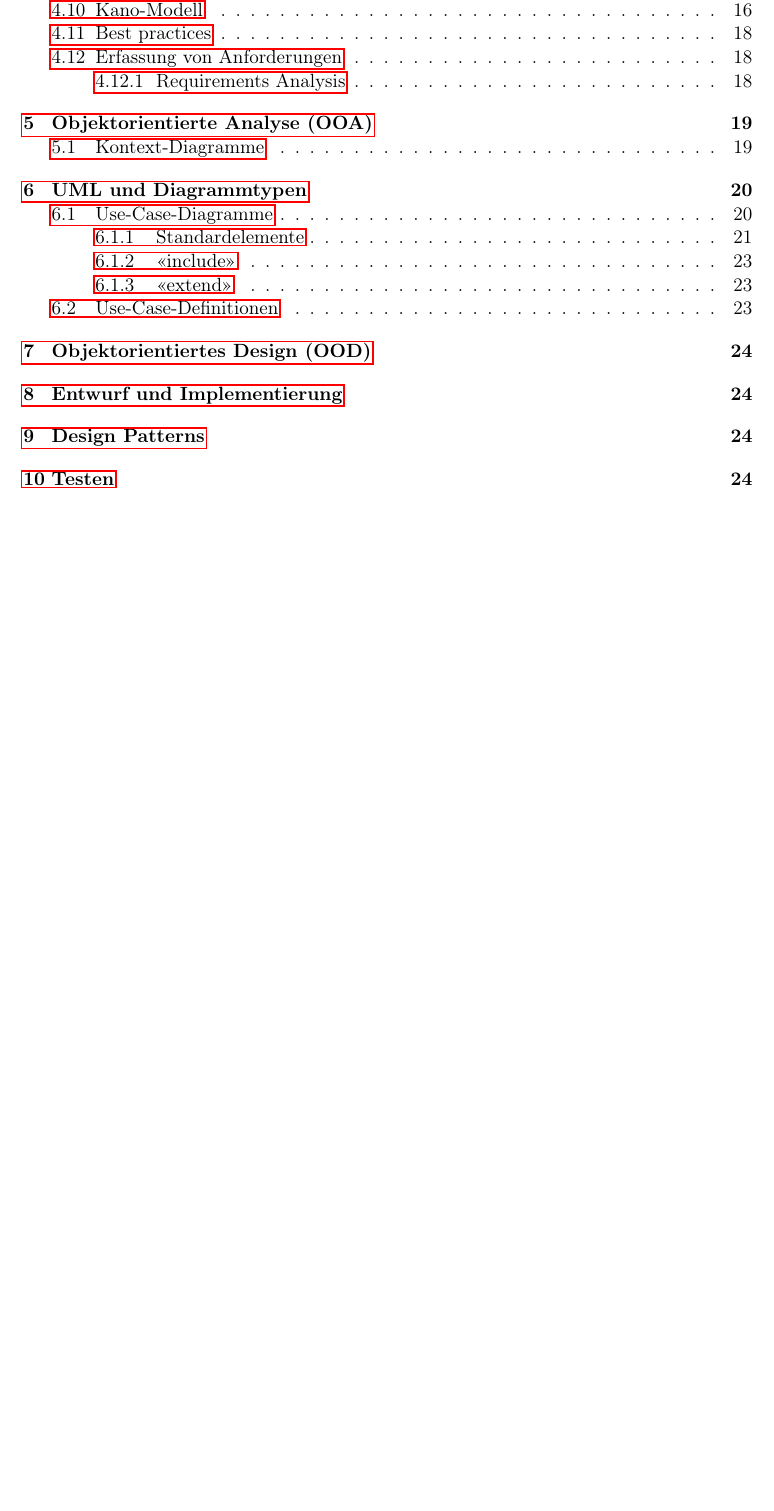
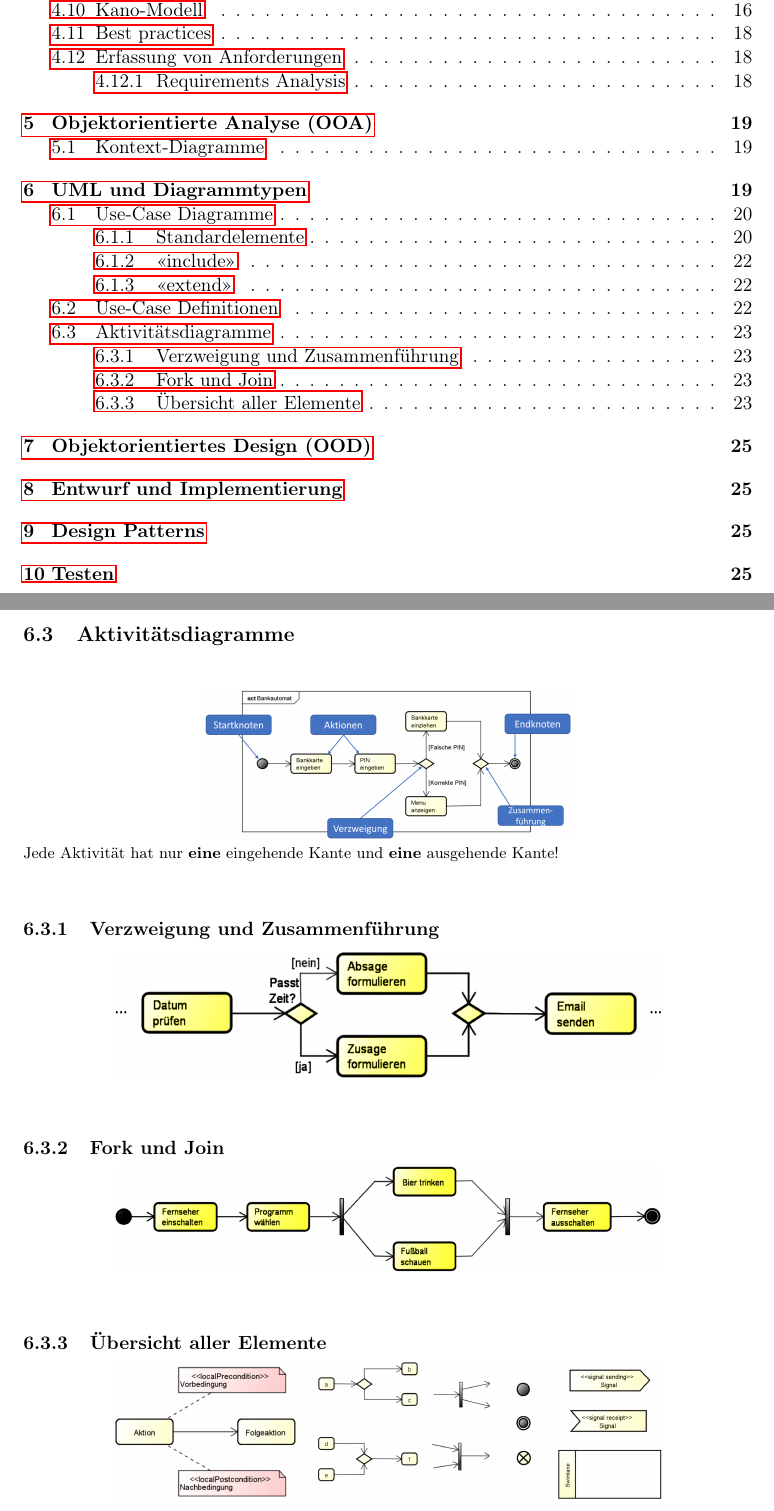
Before and after one commit to felixs274/SE-SoSe2024, a LaTeX document (Zusammenfassung.tex): part of page 2 of 24 before the commit and two parts of pages 2 and 23 of 25 after it, the two joined at a grey line, cut so that both start at the same text, the shorter picture padded with empty space. Compiled offline with pdfLaTeX.

Commit message:
Added Aktivitätsdiagramme

```diff
--- a/Zusammenfassung.tex
+++ b/Zusammenfassung.tex
@@ -1009,3 +1009,36 @@ $ \rightarrow $ \textbf{Welche Schritte} gehören zur Aufgabenerfüllung?
         \centering mit <<include>>
     \end{minipage}
 \end{figure}
+
+
+
+\subsection{Aktivitätsdiagramme}
+
+\vspace{2em}
+
+\centering
+\includegraphics[width=0.5\textwidth]{Aktivitaet-00.png}
+
+
+\raggedright Jede Aktivität hat nur \textbf{eine} eingehende Kante und \textbf{eine} ausgehende Kante!
+
+\vspace{2em}
+
+\raggedright \subsubsection{Verzweigung und Zusammenführung}
+
+\centering
+\includegraphics[width=0.75\textwidth]{Aktivitaet-03.png}
+
+\vspace{2em}
+
+\raggedright \subsubsection{Fork und Join}
+
+\centering
+\includegraphics[width=0.75\textwidth]{Aktivitaet-02.png}
+
+\vspace{2em}
+
+\raggedright \subsubsection{Übersicht aller Elemente}
+
+\centering
+\includegraphics[width=0.75\textwidth]{Aktivitaet-01.png}
```
Also changed, not shown: Images/Aktivitaet-00.png (added), Images/Aktivitaet-01.png (added), Images/Aktivitaet-02.png (added), Images/Aktivitaet-03.png (added), Images/Aktivitaet-Tabellen/1.png (added), Images/Aktivitaet-Tabellen/2.png (added), Images/Aktivitaet-Tabellen/3.png (added), Images/Aktivitaet-Tabellen/4.png (added), Images/Aktivitaet-Tabellen/5.png (added), Zusammenfassung.tex (35 more changed lines).
